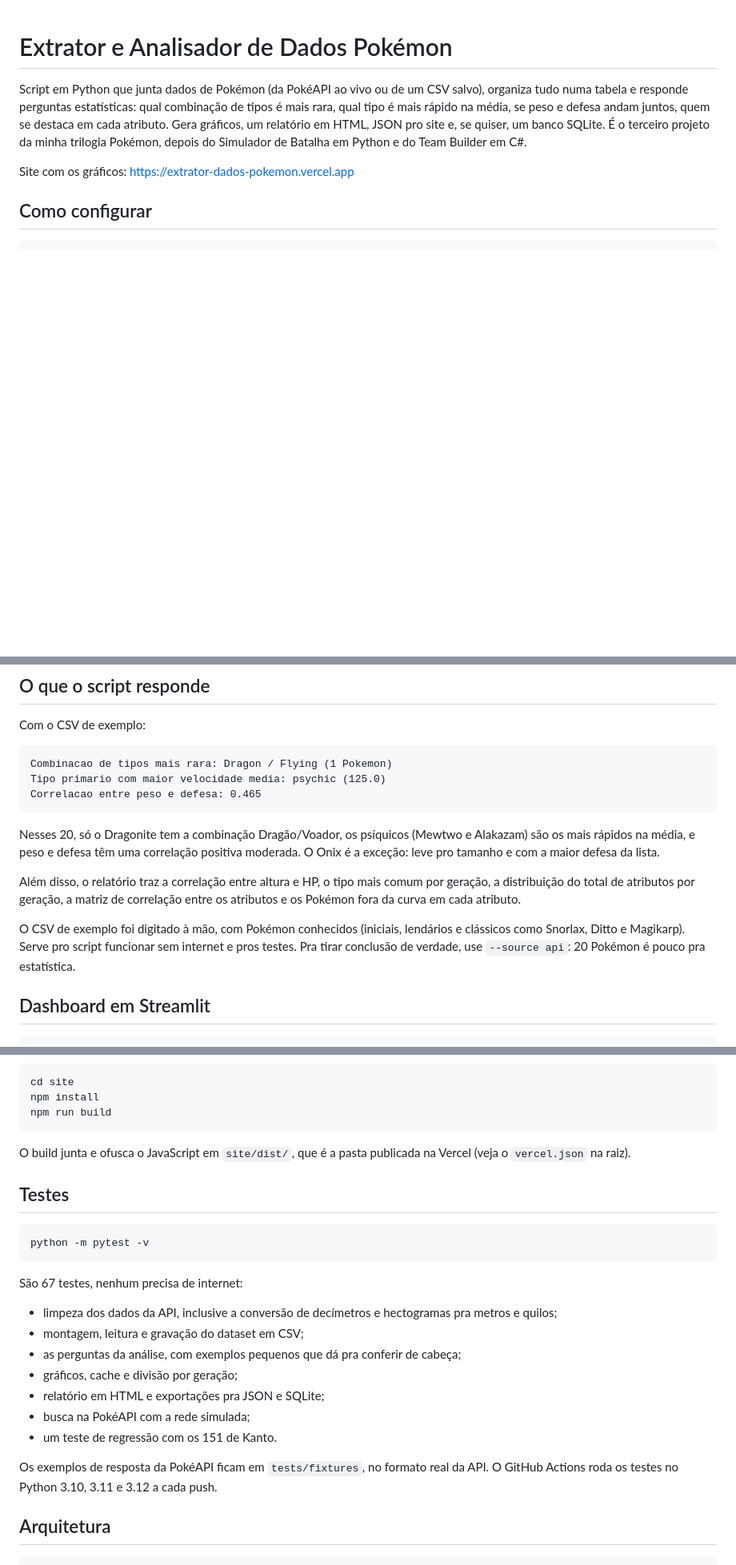
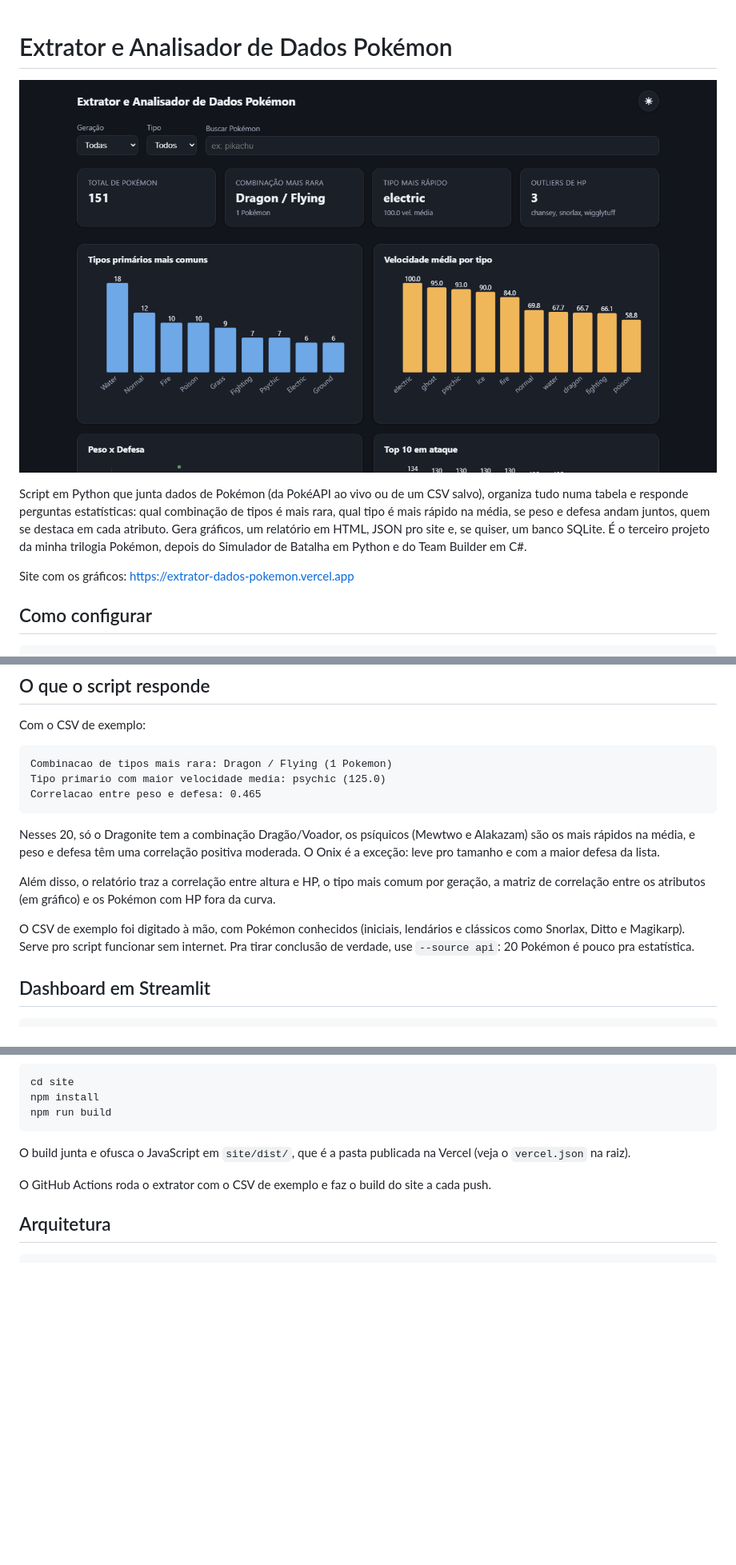
Before and after one commit to GuilhermeAraujoDeCastro/pokemon-data-analyzer, a Markdown page: README.md, 3 parts joined by grey strips. Shown at 80% size. Drawn GitHub-style; pictures changed too: docs/capa.png (added); blank space fills up the shorter version.

````diff
--- a/README.md
+++ b/README.md
@@ -1,4 +1,6 @@
 # Extrator e Analisador de Dados Pokémon
+
+![Tela inicial do Extrator e Analisador de Dados Pokémon](docs/capa.png)
 
 Script em Python que junta dados de Pokémon (da PokéAPI ao vivo ou de um CSV salvo), organiza tudo numa tabela e responde perguntas estatísticas: qual combinação de tipos é mais rara, qual tipo é mais rápido na média, se peso e defesa andam juntos, quem se destaca em cada atributo. Gera gráficos, um relatório em HTML, JSON pro site e, se quiser, um banco SQLite. É o terceiro projeto da minha trilogia Pokémon, depois do Simulador de Batalha em Python e do Team Builder em C#.
 
@@ -59,9 +61,9 @@ Correlacao entre peso e defesa: 0.465
 
 Nesses 20, só o Dragonite tem a combinação Dragão/Voador, os psíquicos (Mewtwo e Alakazam) são os mais rápidos na média, e peso e defesa têm uma correlação positiva moderada. O Onix é a exceção: leve pro tamanho e com a maior defesa da lista.
 
-Além disso, o relatório traz a correlação entre altura e HP, o tipo mais comum por geração, a distribuição do total de atributos por geração, a matriz de correlação entre os atributos e os Pokémon fora da curva em cada atributo.
+Além disso, o relatório traz a correlação entre altura e HP, o tipo mais comum por geração, a matriz de correlação entre os atributos (em gráfico) e os Pokémon com HP fora da curva.
 
-O CSV de exemplo foi digitado à mão, com Pokémon conhecidos (iniciais, lendários e clássicos como Snorlax, Ditto e Magikarp). Serve pro script funcionar sem internet e pros testes. Pra tirar conclusão de verdade, use `--source api`: 20 Pokémon é pouco pra estatística.
+O CSV de exemplo foi digitado à mão, com Pokémon conhecidos (iniciais, lendários e clássicos como Snorlax, Ditto e Magikarp). Serve pro script funcionar sem internet. Pra tirar conclusão de verdade, use `--source api`: 20 Pokémon é pouco pra estatística.
 
 ## Dashboard em Streamlit
 
@@ -84,23 +86,7 @@ npm run build
 
 O build junta e ofusca o JavaScript em `site/dist/`, que é a pasta publicada na Vercel (veja o `vercel.json` na raiz).
 
-## Testes
-
-```bash
-python -m pytest -v
-```
-
-São 67 testes, nenhum precisa de internet:
-
-- limpeza dos dados da API, inclusive a conversão de decímetros e hectogramas pra metros e quilos;
-- montagem, leitura e gravação do dataset em CSV;
-- as perguntas da análise, com exemplos pequenos que dá pra conferir de cabeça;
-- gráficos, cache e divisão por geração;
-- relatório em HTML e exportações pra JSON e SQLite;
-- busca na PokéAPI com a rede simulada;
-- um teste de regressão com os 151 de Kanto.
-
-Os exemplos de resposta da PokéAPI ficam em `tests/fixtures`, no formato real da API. O GitHub Actions roda os testes no Python 3.10, 3.11 e 3.12 a cada push.
+O GitHub Actions roda o extrator com o CSV de exemplo e faz o build do site a cada push.
 
 ## Arquitetura
 
````
Also changed, not shown: other parts of README.md (+1 -2 lines), 18 other files.
